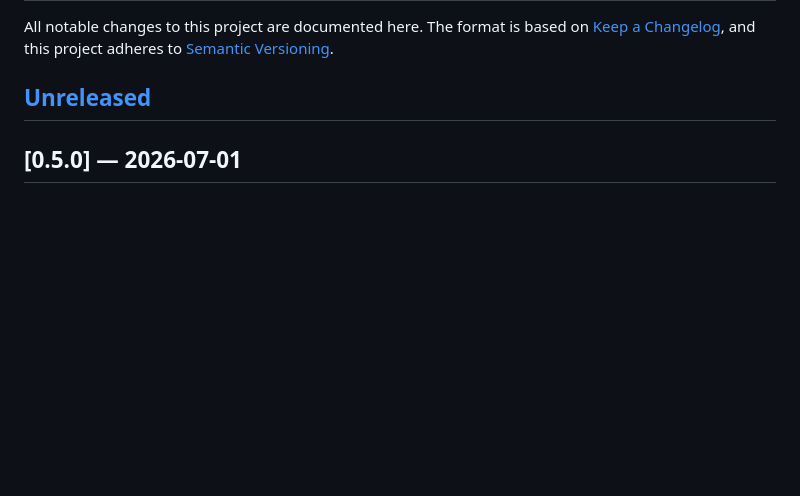
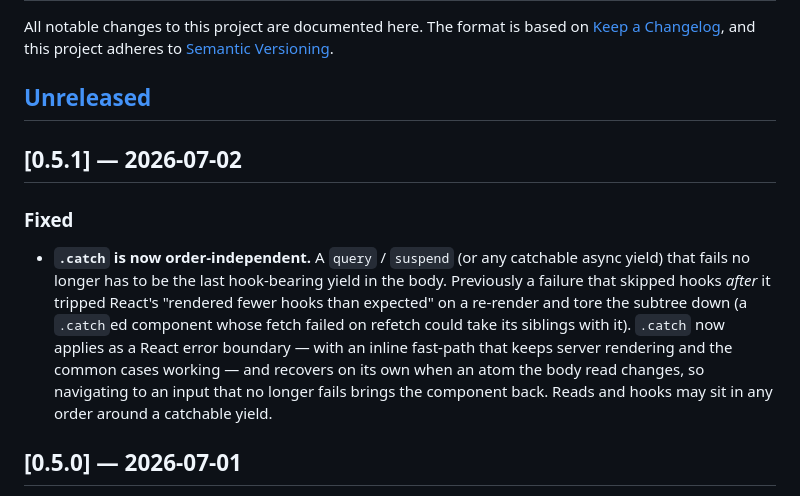
Before and after one commit to get-tmonier/effract, a Markdown page: CHANGELOG.md, the part around the change. Rendered like a GitHub page; blank space fills up the shorter version.

Commit message:
chore: prepare v0.5.1 — changelog
Co-Authored-By: Claude Opus 4.8 <noreply@anthropic.com>

```diff
--- a/CHANGELOG.md
+++ b/CHANGELOG.md
@@ -5,6 +5,19 @@ All notable changes to this project are documented here. The format is based on
 [Semantic Versioning](https://semver.org/spec/v2.0.0.html).
 
 ## [Unreleased]
+
+## [0.5.1] — 2026-07-02
+
+### Fixed
+
+- **`.catch` is now order-independent.** A `query` / `suspend` (or any catchable async yield) that fails
+  no longer has to be the last hook-bearing yield in the body. Previously a failure that skipped hooks
+  _after_ it tripped React's "rendered fewer hooks than expected" on a re-render and tore the subtree
+  down (a `.catch`ed component whose fetch failed on refetch could take its siblings with it). `.catch`
+  now applies as a React error boundary — with an inline fast-path that keeps server rendering and the
+  common cases working — and recovers on its own when an atom the body read changes, so navigating to an
+  input that no longer fails brings the component back. Reads and hooks may sit in any order around a
+  catchable yield.
 
 ## [0.5.0] — 2026-07-01
 
```
